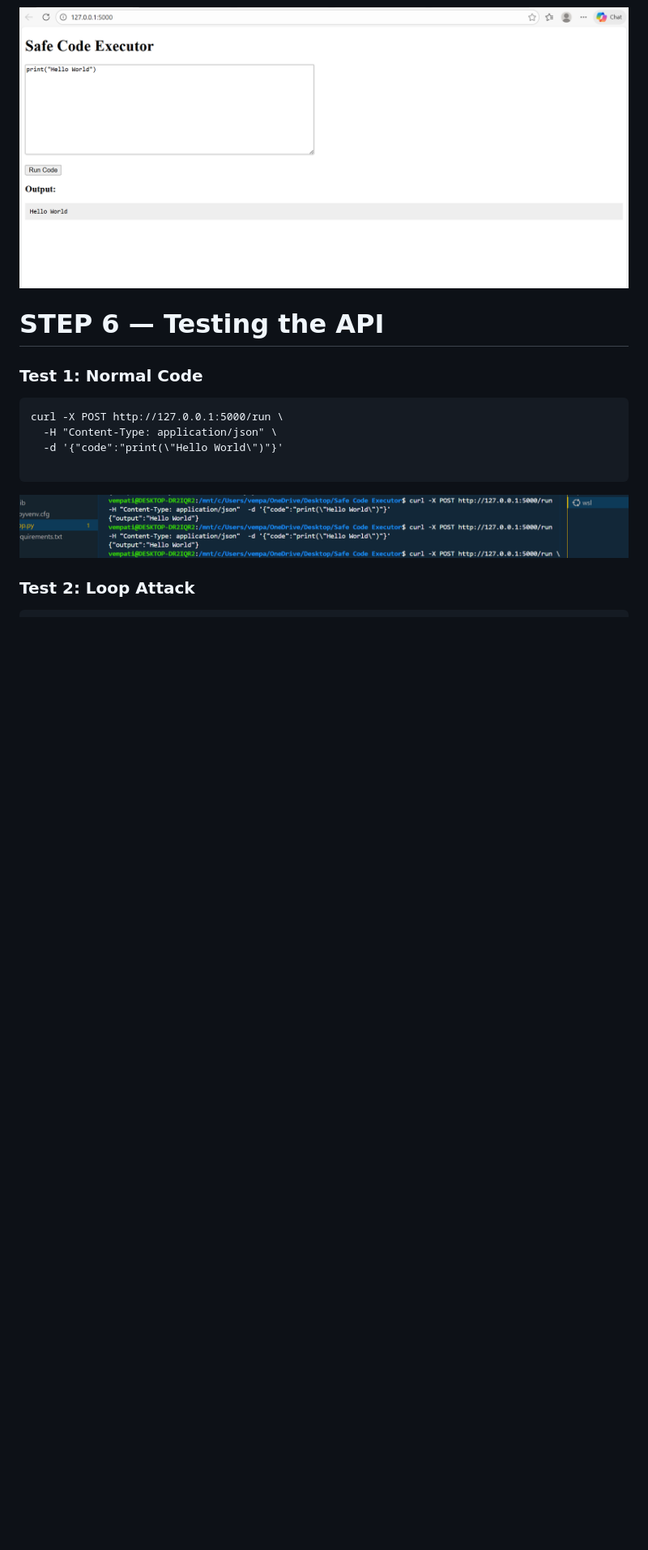
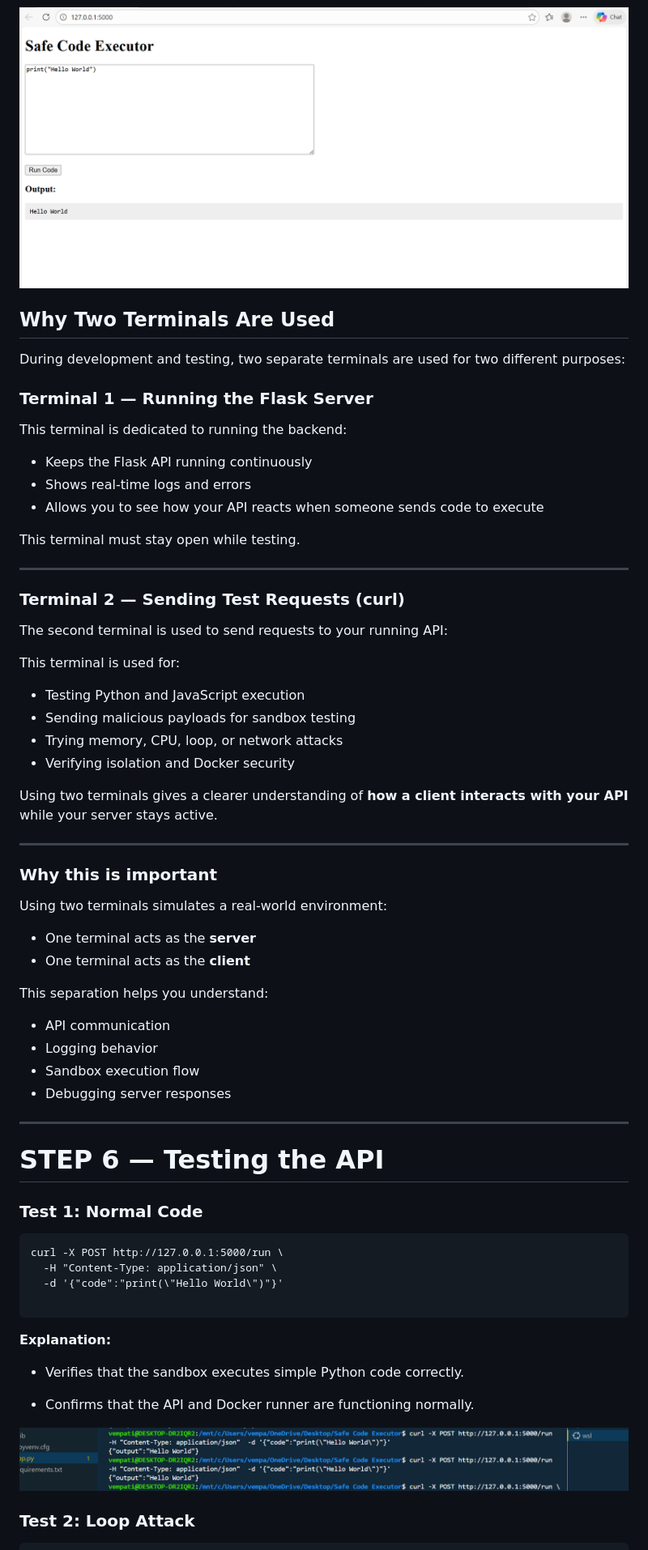
Before and after one commit to vempatisriram6-dev/Safe-Code-Executor, a Markdown page: README.md, the part around the change printed below. Shown: that part at 81% size. GitHub-like rendering; blank space fills up the shorter version.

Commit message:
Revise README for improved clarity and detail
Updated README to enhance clarity and add details on usage, architecture, and testing steps.

````diff
--- a/README.md
+++ b/README.md
@@ -117,7 +117,48 @@ python3 app.py
 
 ![Code Excuter Screenshot](screenshots/code%20excuter.png)
 
+##  Why Two Terminals Are Used
 
+During development and testing, two separate terminals are used for two different purposes:
+
+### **Terminal 1 — Running the Flask Server**
+This terminal is dedicated to running the backend:
+
+- Keeps the Flask API running continuously
+- Shows real-time logs and errors
+- Allows you to see how your API reacts when someone sends code to execute
+
+This terminal must stay open while testing.
+
+---
+### **Terminal 2 — Sending Test Requests (curl)**
+The second terminal is used to send requests to your running API:
+
+This terminal is used for:
+
+- Testing Python and JavaScript execution
+- Sending malicious payloads for sandbox testing
+- Trying memory, CPU, loop, or network attacks
+- Verifying isolation and Docker security
+
+Using two terminals gives a clearer understanding of **how a client interacts with your API** while your server stays active.
+
+---
+
+### **Why this is important**
+Using two terminals simulates a real-world environment:
+
+- One terminal acts as the **server**
+- One terminal acts as the **client**
+
+This separation helps you understand:
+
+- API communication
+- Logging behavior
+- Sandbox execution flow
+- Debugging server responses
+
+---
 # STEP 6 — Testing the API
 
 ### Test 1: Normal Code
@@ -129,7 +170,13 @@ curl -X POST http://127.0.0.1:5000/run \
 
 ```
 
+**Explanation:**
+- Verifies that the sandbox executes simple Python code correctly.
+
+- Confirms that the API and Docker runner are functioning normally.
+
 ![Hello Screenshot](screenshots/hello.png)
+
 ### Test 2: Loop Attack
 
 ```
````
Also changed, not shown: other parts of README.md (+46 -2 lines).
